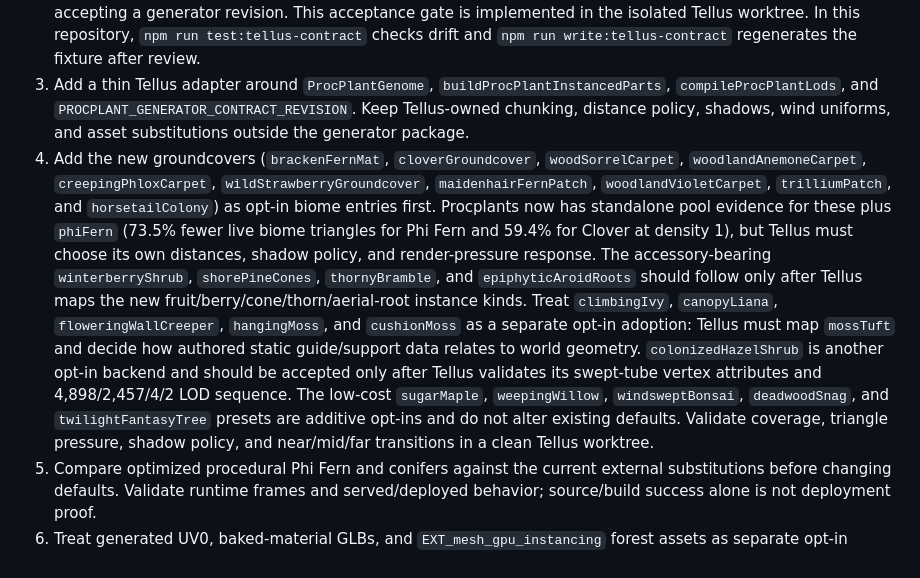
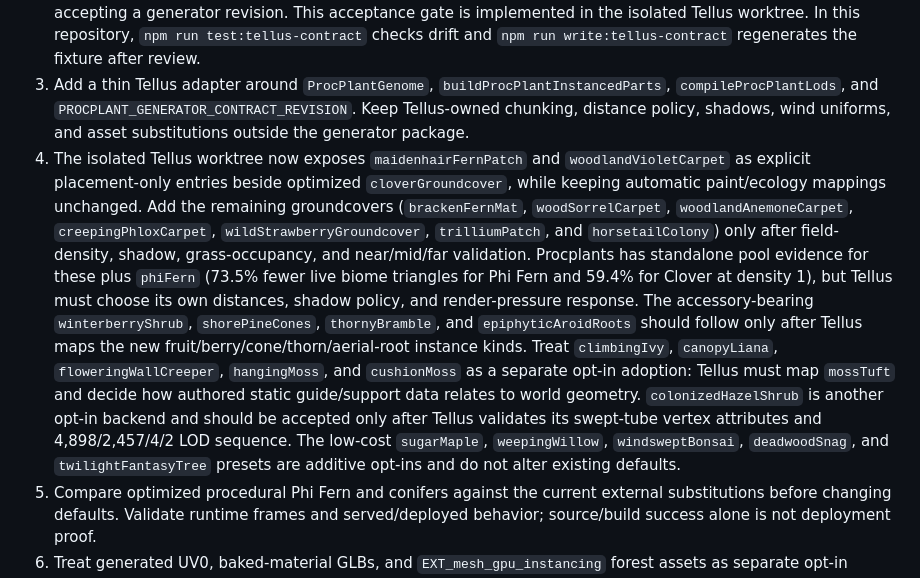
Before and after one commit to DavinciDreams/procedural-plant-lab, a Markdown page: docs/TELLUS_INTEGRATION.md, the part around the change. Rendered like a GitHub page.

```diff
--- a/docs/TELLUS_INTEGRATION.md
+++ b/docs/TELLUS_INTEGRATION.md
@@ -53,7 +53,7 @@ and the other compared routes are unchanged within three gzip bytes.
 1. Build the reusable package with `npm run build:lib` and consume its canonical `procplants/core` surface for generator/schema/runtime contracts; use the full root entry only for authoring/export features. Do not copy `src/procplants.ts` again. The package now builds on `prepare`, keeps Vite tooling development-only, and declares the Tellus-tested Three.js `>=0.183.2 <0.184.0` peer range so the renderer owns one singleton. An immutable reviewed commit/package is still required before Tellus declares the runtime dependency.
 2. Copy or generate `fixtures/tellus-procplant-contract-v2.golden.json` in Tellus CI and compare it before accepting a generator revision. This acceptance gate is implemented in the isolated Tellus worktree. In this repository, `npm run test:tellus-contract` checks drift and `npm run write:tellus-contract` regenerates the fixture after review.
 3. Add a thin Tellus adapter around `ProcPlantGenome`, `buildProcPlantInstancedParts`, `compileProcPlantLods`, and `PROCPLANT_GENERATOR_CONTRACT_REVISION`. Keep Tellus-owned chunking, distance policy, shadows, wind uniforms, and asset substitutions outside the generator package.
-4. Add the new groundcovers (`brackenFernMat`, `cloverGroundcover`, `woodSorrelCarpet`, `woodlandAnemoneCarpet`, `creepingPhloxCarpet`, `wildStrawberryGroundcover`, `maidenhairFernPatch`, `woodlandVioletCarpet`, `trilliumPatch`, and `horsetailColony`) as opt-in biome entries first. Procplants now has standalone pool evidence for these plus `phiFern` (73.5% fewer live biome triangles for Phi Fern and 59.4% for Clover at density 1), but Tellus must choose its own distances, shadow policy, and render-pressure response. The accessory-bearing `winterberryShrub`, `shorePineCones`, `thornyBramble`, and `epiphyticAroidRoots` should follow only after Tellus maps the new fruit/berry/cone/thorn/aerial-root instance kinds. Treat `climbingIvy`, `canopyLiana`, `floweringWallCreeper`, `hangingMoss`, and `cushionMoss` as a separate opt-in adoption: Tellus must map `mossTuft` and decide how authored static guide/support data relates to world geometry. `colonizedHazelShrub` is another opt-in backend and should be accepted only after Tellus validates its swept-tube vertex attributes and 4,898/2,457/4/2 LOD sequence. The low-cost `sugarMaple`, `weepingWillow`, `windsweptBonsai`, `deadwoodSnag`, and `twilightFantasyTree` presets are additive opt-ins and do not alter existing defaults. Validate coverage, triangle pressure, shadow policy, and near/mid/far transitions in a clean Tellus worktree.
+4. The isolated Tellus worktree now exposes `maidenhairFernPatch` and `woodlandVioletCarpet` as explicit placement-only entries beside optimized `cloverGroundcover`, while keeping automatic paint/ecology mappings unchanged. Add the remaining groundcovers (`brackenFernMat`, `woodSorrelCarpet`, `woodlandAnemoneCarpet`, `creepingPhloxCarpet`, `wildStrawberryGroundcover`, `trilliumPatch`, and `horsetailColony`) only after field-density, shadow, grass-occupancy, and near/mid/far validation. Procplants has standalone pool evidence for these plus `phiFern` (73.5% fewer live biome triangles for Phi Fern and 59.4% for Clover at density 1), but Tellus must choose its own distances, shadow policy, and render-pressure response. The accessory-bearing `winterberryShrub`, `shorePineCones`, `thornyBramble`, and `epiphyticAroidRoots` should follow only after Tellus maps the new fruit/berry/cone/thorn/aerial-root instance kinds. Treat `climbingIvy`, `canopyLiana`, `floweringWallCreeper`, `hangingMoss`, and `cushionMoss` as a separate opt-in adoption: Tellus must map `mossTuft` and decide how authored static guide/support data relates to world geometry. `colonizedHazelShrub` is another opt-in backend and should be accepted only after Tellus validates its swept-tube vertex attributes and 4,898/2,457/4/2 LOD sequence. The low-cost `sugarMaple`, `weepingWillow`, `windsweptBonsai`, `deadwoodSnag`, and `twilightFantasyTree` presets are additive opt-ins and do not alter existing defaults.
 5. Compare optimized procedural Phi Fern and conifers against the current external substitutions before changing defaults. Validate runtime frames and served/deployed behavior; source/build success alone is not deployment proof.
 6. Treat generated UV0, baked-material GLBs, and `EXT_mesh_gpu_instancing` forest assets as separate opt-in consumer capabilities. Confirm Tellus texture/material conventions and extension support before enabling them; compact export is not evidence of Tellus runtime culling or deployment behavior.
 
```
Also changed, not shown: docs/PERFORMANCE_REVIEW.md (+7 -0 lines), docs/PRD_IMPLEMENTATION_STATUS.md (+3 -3 lines).
